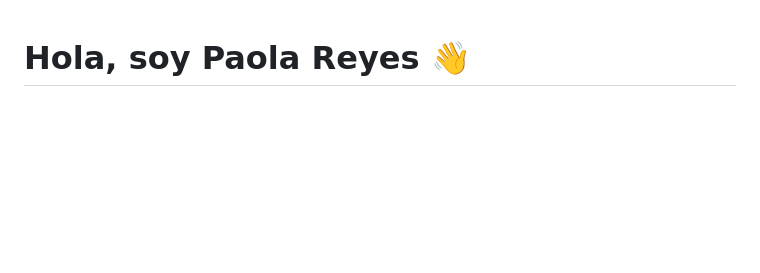
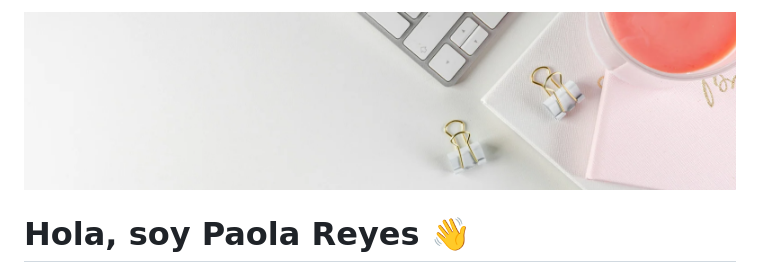
Before and after one commit to PaolaReyes0322/PaolaReyes0322, a Markdown page: README.md, the part around the change. Drawn GitHub-style; pictures changed too: imagenes/banner.png (added); blank space fills up the shorter version.

Commit message:
docs: agregar banner a la presentación

```diff
--- a/README.md
+++ b/README.md
@@ -1,3 +1,5 @@
+![Banner del portafolio de Paola Reyes: estudiante de Computación, frontend y UI/UX](imagenes/banner.png)
+
 # Hola, soy Paola Reyes 👋
 Estudiante de Computación en la ESPOL interesada en el desarrollo frontend y en el diseño de interfaces y experiencia de usuario.
 
```
